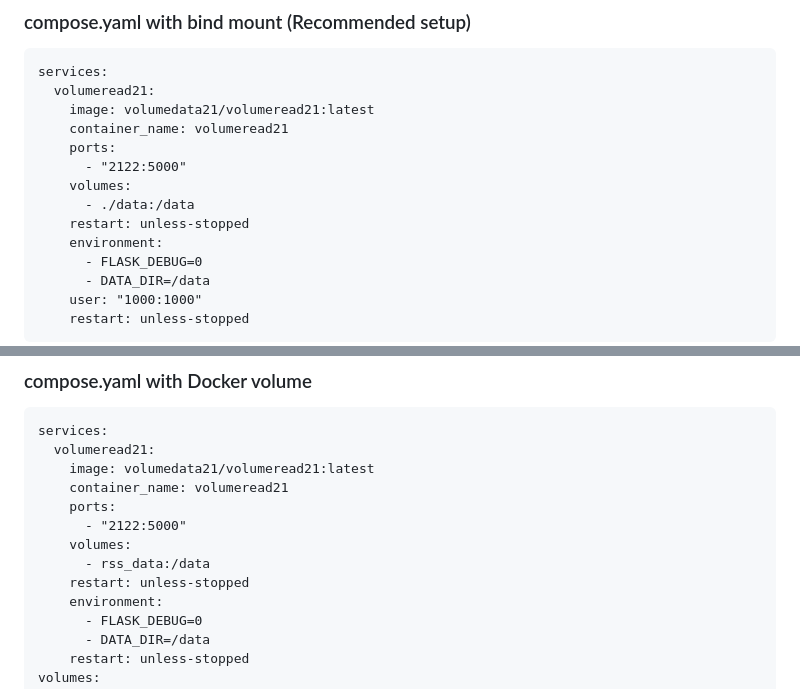
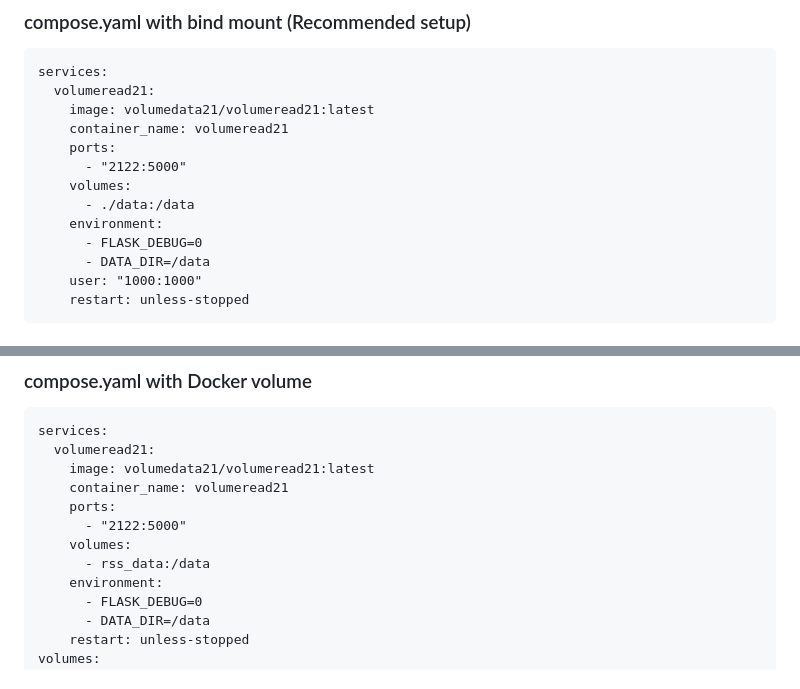
Before and after one commit to volumedata21/VolumeRead21, a Markdown page: README.md, 2 parts joined by grey strips. GitHub-like rendering.

Commit message:
Removed extra 'restart unless stopped' in compose code

```diff
--- a/README.md
+++ b/README.md
@@ -44,7 +44,6 @@ services:
       - "2122:5000"
     volumes:
       - ./data:/data
-    restart: unless-stopped
     environment:
       - FLASK_DEBUG=0
       - DATA_DIR=/data
@@ -64,7 +63,6 @@ services:
       - "2122:5000"
     volumes:
       - rss_data:/data
-    restart: unless-stopped
     environment:
       - FLASK_DEBUG=0
       - DATA_DIR=/data
```
